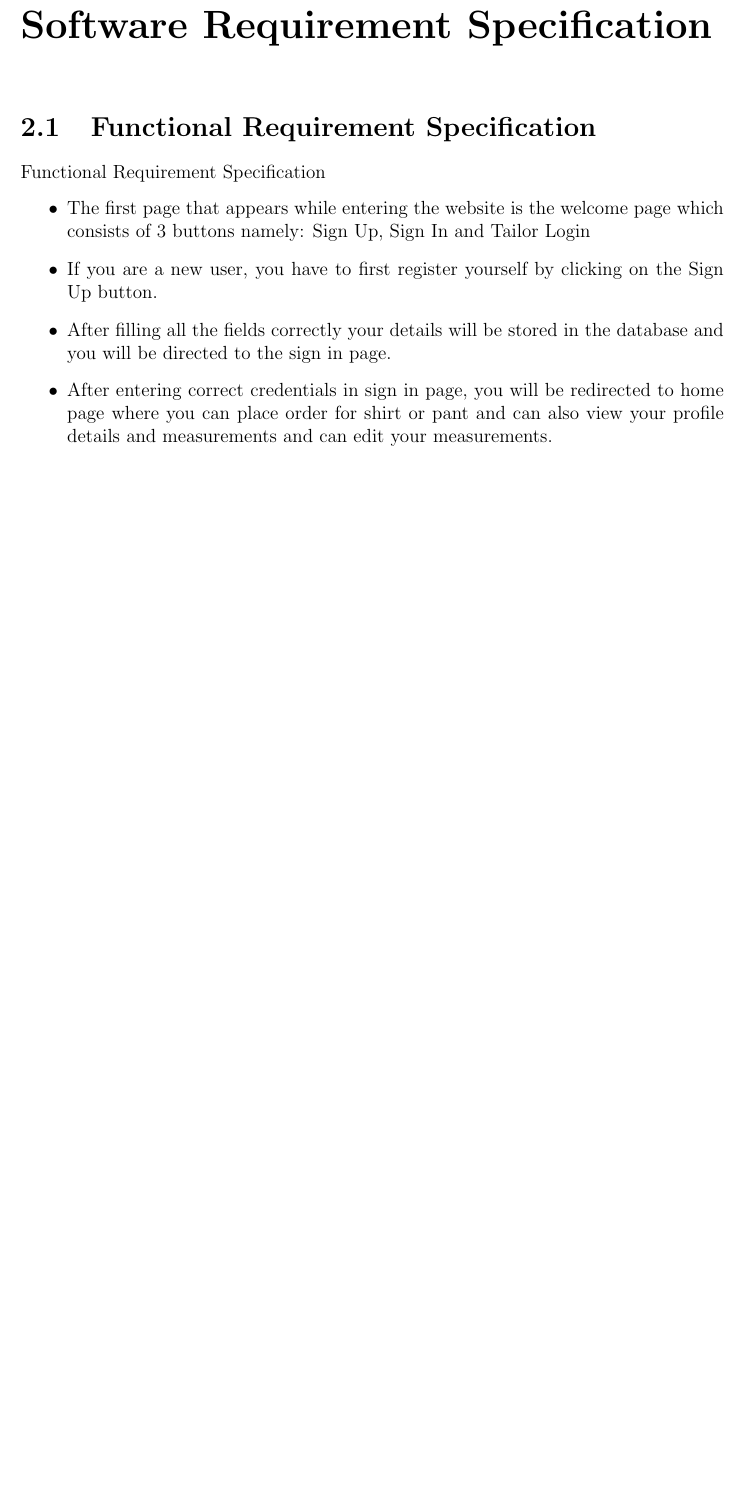
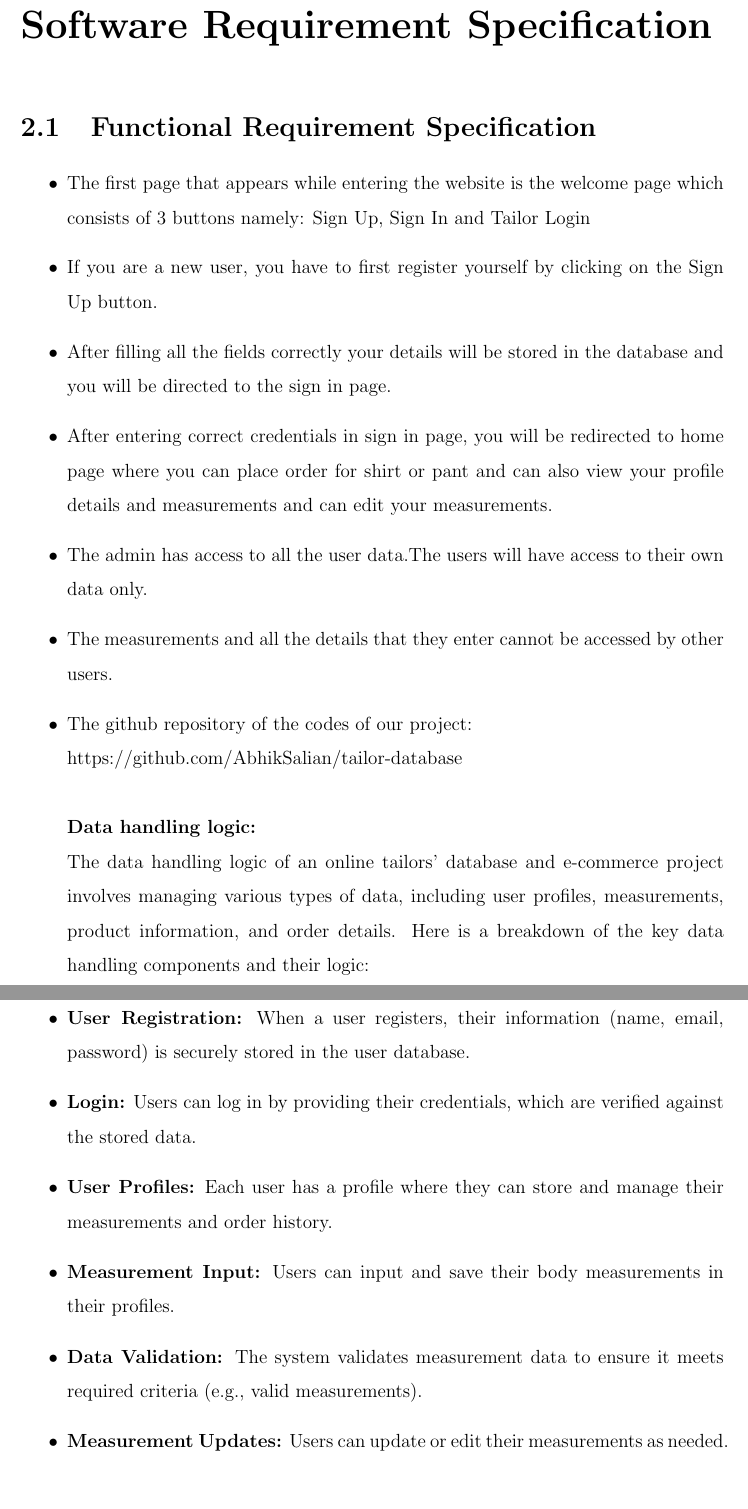
Before and after one commit to AkahayKumarS/DBMS_Project_Report, a LaTeX document (main.tex): part of page 10 of 17 before the commit and two parts of pages 10 and 11 of 18 after it, the two joined at a grey line, cut so that both start at the same text, the shorter picture padded with empty space. Compiled offline with pdfLaTeX.

Commit message:
Final Commit

```diff
--- a/main.tex
+++ b/main.tex
@@ -249,12 +243,29 @@ The Tailor's Database holds significant importance in the tailoring industry for
 \chapter{Software Requirement Specification}
 
 \section{Functional Requirement Specification}
-Functional  Requirement Specification
 \begin{itemize}
+\begin{spacing}{1.5}
 \item The first page that appears while entering the website is the welcome page which consists of 3 buttons namely: Sign Up, Sign In and Tailor Login
 \item If you are a new user, you have to first register yourself by clicking on the Sign Up button.
 \item After filling all the fields correctly your details will be stored in the database and you will be directed to the sign in page.
 \item After entering correct credentials in sign in page, you will be redirected to home page where you can place order for shirt or pant and can also view your profile details and measurements and can edit your measurements.
+
+\item The admin has access to all the user data.The users will have access to their own data only.
+\item The measurements and all the details that they enter cannot be accessed by other users.
+\item The github repository of the codes of our project: \\https://github.com/AbhikSalian/tailor-database
+\\
+\\
+\textbf{Data handling logic:}
+\\
+The data handling logic of an online tailors' database and e-commerce project involves managing various types of data, including user profiles, measurements, product information, and order details. Here is a breakdown of the key data handling components and their logic:
+
+\item\textbf{User Registration:} When a user registers, their information (name, email, password) is securely stored in the user database.
+\item\textbf{Login:} Users can log in by providing their credentials, which are verified against the stored data.
+\item\textbf{User Profiles:} Each user has a profile where they can store and manage their measurements and order history.
+\item\textbf{Measurement Input:} Users can input and save their body measurements in their profiles.
+\item\textbf{Data Validation: }The system validates measurement data to ensure it meets required criteria (e.g., valid measurements).
+\item\textbf{Measurement Updates:} Users can update or edit their measurements as needed.
+\end{spacing}
 \end{itemize}
 \section{Software Requirement Specification}
 Software Requirement Specification
```
Also changed, not shown: main.tex (12 more changed lines).
